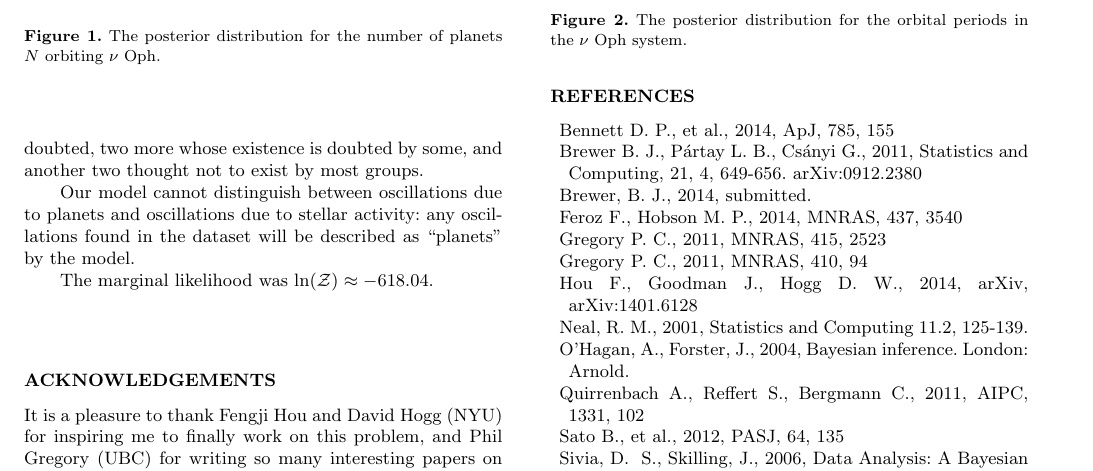
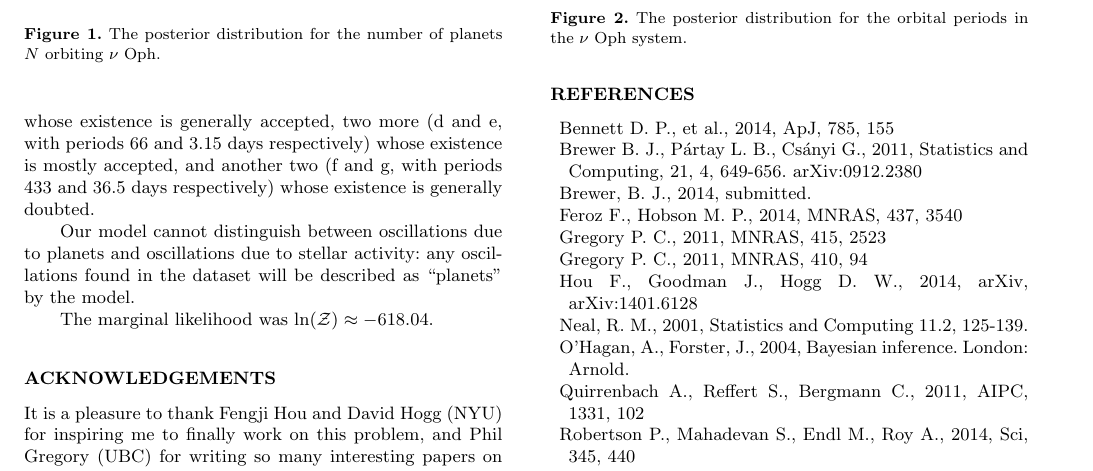
Before and after one commit to eggplantbren/Exoplanet, a LaTeX paper (Paper/ms.tex): part of page 3 of 4, cut so that both start at the same text. Compiled offline with LaTeX, dvips and Ghostscript; a LaTeX package or settings file that is missing is left out.

Commit message:
Gliese 581 planets

```diff
--- a/Paper/ms.tex
+++ b/Paper/ms.tex
@@ -273,6 +273,3 @@ system.\label{fig:nu_oph_periods}}
 \section{Reanalysis of Gliese 581}
 
 The red dwarf star Gliese 581 is thought to host several planets. Exactly
-how many is a matter of considerable debate. According to \citet{}, there
-are two planets whose existence is not doubted, two more whose existence is
-doubted by some, and another two thought not to exist by most groups.
@@ -279,3 +279,9 @@ doubted by some, and another two thought not to exist by most groups.
+whose existence is generally
+accepted, two more
+(d and e, with periods 66 and 3.15 days respectively)
+whose existence is mostly accepted, and another two
+(f and g, with periods 433 and 36.5 days respectively)
+whose existence is generally doubted.
 
 Our model cannot distinguish between oscillations due to planets and
 oscillations due to stellar activity: any oscillations found in the dataset
@@ -336,6 +342,10 @@ O'Hagan, A., Forster,~J., 2004, Bayesian inference. London: Arnold.
 \bibitem[\protect\citeauthoryear{Quirrenbach, Reffert,
 \& Bergmann}{2011}]{2011AIPC.1331..102Q} Quirrenbach A., Reffert S., Bergmann C., 2011, AIPC, 1331, 102
 
+\bibitem[\protect\citeauthoryear{Robertson et
+al.}{2014}]{2014Sci...345..440R} Robertson P., Mahadevan S., Endl M., Roy
+A., 2014, Sci, 345, 440
+
 \bibitem[\protect\citeauthoryear{Sato et al.}{2012}]{2012PASJ...64..135S}
 Sato B., et al., 2012, PASJ, 64, 135
 
```
Also changed, not shown: Paper/ms.tex (3 more changed lines).
